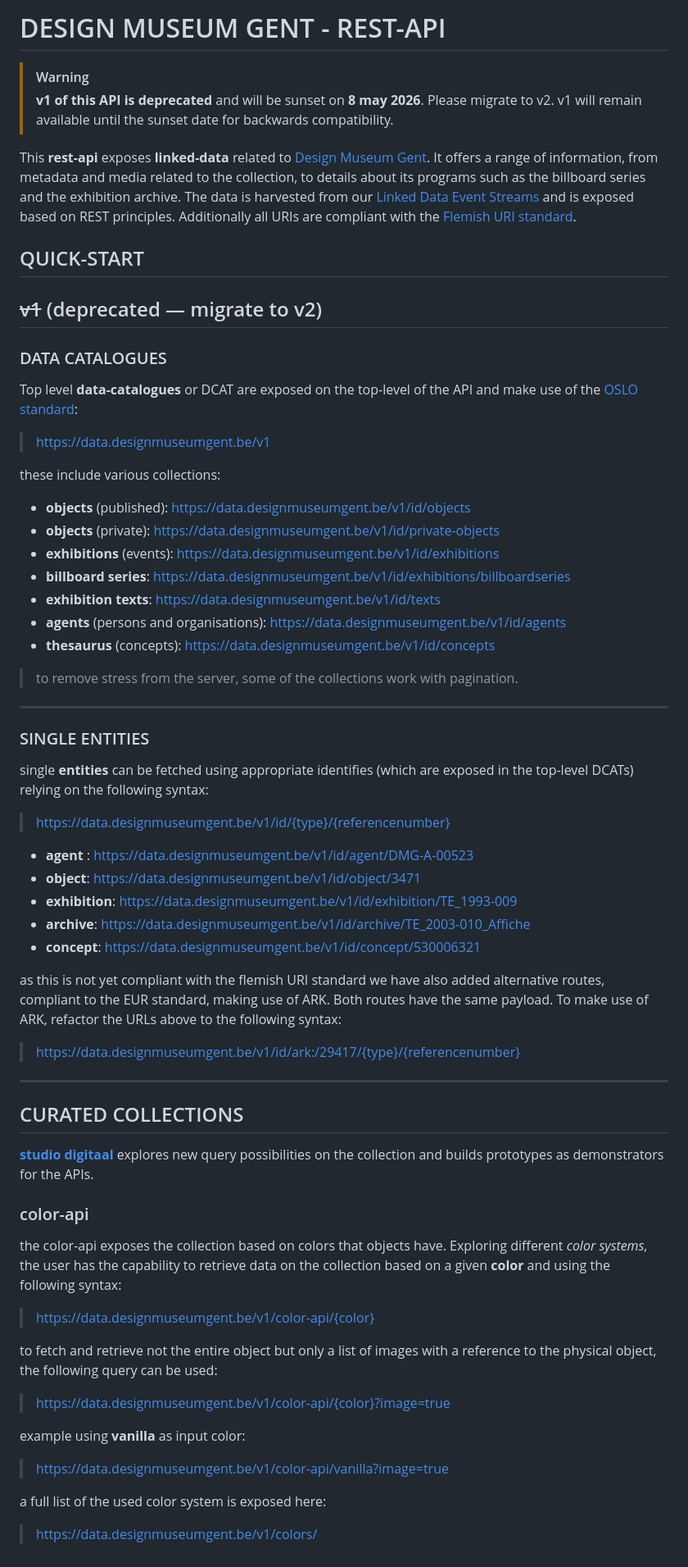
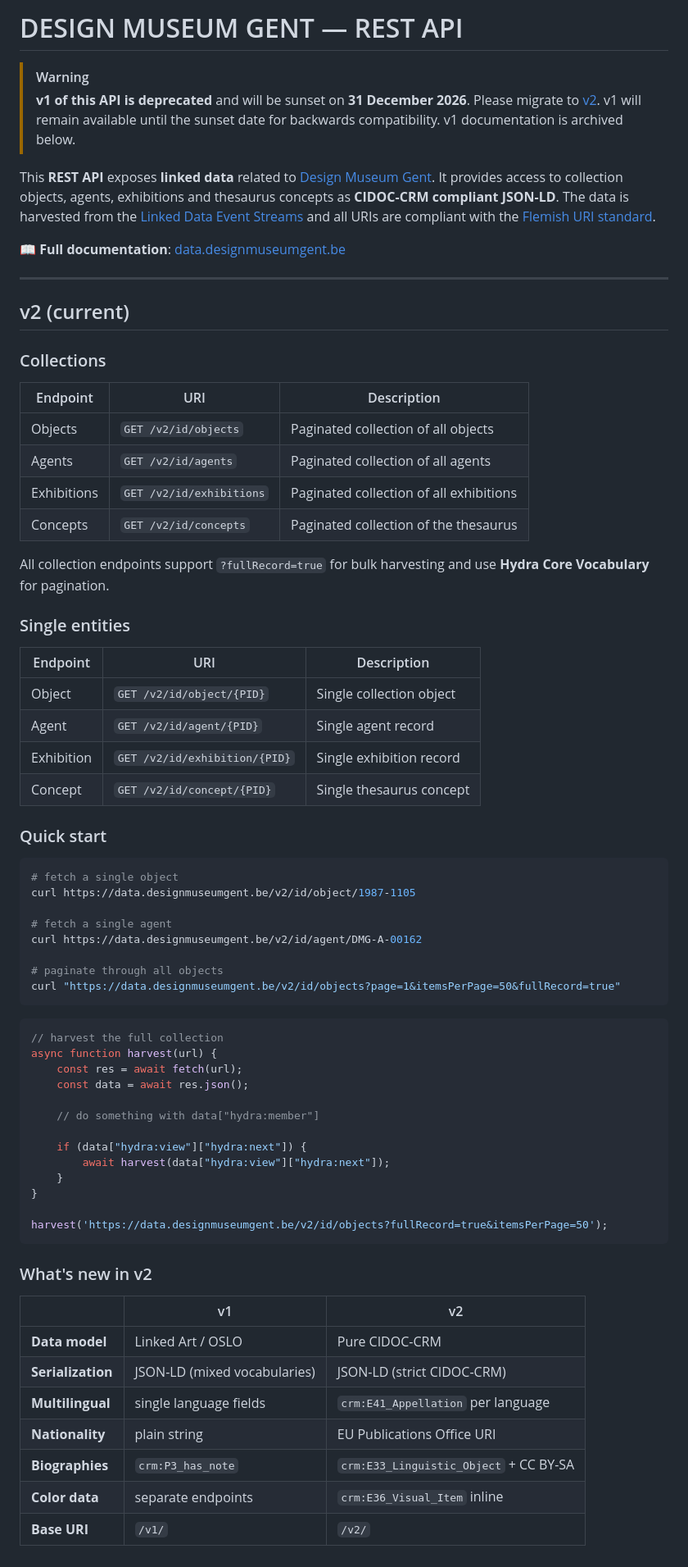
Before and after one commit to DesignMuseumGent/dmg-rest-api, a Markdown page: README.md, the part around one of its changes. Shown at 82% size. Drawn GitHub-style.

````diff
--- a/README.md
+++ b/README.md
@@ -1,60 +1,77 @@
-# DESIGN MUSEUM GENT - REST-API
+# DESIGN MUSEUM GENT — REST API
 
 > [!WARNING]
-> **v1 of this API is deprecated** and will be sunset on **8 may 2026**.
-> Please migrate to v2.
+> **v1 of this API is deprecated** and will be sunset on **31 December 2026**.
+> Please migrate to [v2](https://data.designmuseumgent.be/v2/).
 > v1 will remain available until the sunset date for backwards compatibility.
+> v1 documentation is archived below.
 
-This **rest-api** exposes **linked-data** related to [Design Museum Gent](https://data.designmuseumgent.be).  It offers a range of information, from metadata and media related to the collection, to details about its programs such as the billboard series and the exhibition archive. The data is harvested from our [Linked Data Event Streams](https://apidg.gent.be/opendata/adlib2eventstream/v1/) and is exposed based on REST principles. Additionally all URIs are compliant with the [Flemish URI standard](https://joinup.ec.europa.eu/collection/semic-support-centre/document/uri-standard-guidelines-flemish-government).
+This **REST API** exposes **linked data** related to [Design Museum Gent](https://data.designmuseumgent.be). It provides access to collection objects, agents, exhibitions and thesaurus concepts as **CIDOC-CRM compliant JSON-LD**. The data is harvested from the [Linked Data Event Streams](https://apidg.gent.be/opendata/adlib2eventstream/v1/) and all URIs are compliant with the [Flemish URI standard](https://joinup.ec.europa.eu/collection/semic-support-centre/document/uri-standard-guidelines-flemish-government).
 
-## QUICK-START
+📖 **Full documentation**: [data.designmuseumgent.be](https://data.designmuseumgent.be)
 
-## ~~v1~~ (deprecated — migrate to v2)
+---
 
-### DATA CATALOGUES
-Top level **data-catalogues** or DCAT are exposed on the top-level of the API and make use of the [OSLO standard](https://joinup.ec.europa.eu/collection/oslo-open-standards-local-administrations-flanders):
->[https://data.designmuseumgent.be/v1](https://data.designmuseumgent.be/v1)
+## v2 (current)
 
-these include various collections:
-* **objects** (published): [https://data.designmuseumgent.be/v1/id/objects](https://data.designmuseumgent.be/v1/id/objects)
-* **objects** (private): [https://data.designmuseumgent.be/v1/id/private-objects](https://data.designmuseumgent.be/v1/id/private-objects)
-* **exhibitions** (events): [https://data.designmuseumgent.be/v1/id/exhibitions](https://data.designmuseumgent.be/v1/id/exhibitions)
-* **billboard series**: [https://data.designmuseumgent.be/v1/id/exhibitions/billboardseries](https://data.designmuseumgent.be/v1/id/exhibitions/billboardseries)
-* **exhibition texts**: [https://data.designmuseumgent.be/v1/id/texts](https://data.designmuseumgent.be/v1/id/texts)
-* **agents** (persons and organisations): [https://data.designmuseumgent.be/v1/id/agents](https://data.designmuseumgent.be/v1/id/agents)
-* **thesaurus** (concepts): [https://data.designmuseumgent.be/v1/id/concepts](https://data.designmuseumgent.be/v1/id/concepts)
-> to remove stress from the server, some of the collections work with pagination.
+### Collections
 
-____
+| Endpoint | URI | Description |
+|---|---|---|
+| Objects | `GET /v2/id/objects` | Paginated collection of all objects |
+| Agents | `GET /v2/id/agents` | Paginated collection of all agents |
+| Exhibitions | `GET /v2/id/exhibitions` | Paginated collection of all exhibitions |
+| Concepts | `GET /v2/id/concepts` | Paginated collection of the thesaurus |
 
-### SINGLE ENTITIES
+All collection endpoints support `?fullRecord=true` for bulk harvesting and use **Hydra Core Vocabulary** for pagination.
 
-single **entities** can be fetched using appropriate identifies (which are exposed in the top-level DCATs) relying on the following syntax:
-> https://data.designmuseumgent.be/v1/id/{type}/{referencenumber}
+### Single entities
 
-* **agent** : [https://data.designmuseumgent.be/v1/id/agent/DMG-A-00523](https://data.designmuseumgent.be/v1/id/agent/DMG-A-00523)
-* **object**: [https://data.designmuseumgent.be/v1/id/object/3471](https://data.designmuseumgent.be/v1/id/object/3471.json)
-* **exhibition**: [https://data.designmuseumgent.be/v1/id/exhibition/TE_1993-009](https://data.designmuseumgent.be/v1/id/exhibition/TE_1993-009)
-* **archive**: [https://data.designmuseumgent.be/v1/id/archive/TE_2003-010_Affiche](https://data.designmuseumgent.be/v1/id/archive/TE_2003-010_Affiche)
-* **concept**: [https://data.designmuseumgent.be/v1/id/concept/530006321](https://data.designmuseumgent.be/v1/id/concept/530006321)
+| Endpoint | URI | Description |
+|---|---|---|
+| Object | `GET /v2/id/object/{PID}` | Single collection object |
+| Agent | `GET /v2/id/agent/{PID}` | Single agent record |
+| Exhibition | `GET /v2/id/exhibition/{PID}` | Single exhibition record |
+| Concept | `GET /v2/id/concept/{PID}` | Single thesaurus concept |
 
-as this is not yet compliant with the flemish URI standard we have also added alternative routes, compliant to the EUR standard, making use of ARK. Both routes have the same payload. To make use of ARK, refactor the URLs above to the following syntax:
-> https://data.designmuseumgent.be/v1/id/ark:/29417/{type}/{referencenumber}
+### Quick start
 
-____
+```bash
+# fetch a single object
+curl https://data.designmuseumgent.be/v2/id/object/1987-1105
 
-## CURATED COLLECTIONS
-**[studio digitaal](https://digitaal.designmuseumgent.be)** explores new query possibilities on the collection and builds prototypes as demonstrators for the APIs.
+# fetch a single agent
+curl https://data.designmuseumgent.be/v2/id/agent/DMG-A-00162
 
-### color-api
-the color-api exposes the collection based on colors that objects have. Exploring different _color systems_, the user has the capability to retrieve data on the collection based on a given **color** and using the following syntax:
-> https://data.designmuseumgent.be/v1/color-api/{color}
+# paginate through all objects
+curl "https://data.designmuseumgent.be/v2/id/objects?page=1&itemsPerPage=50&fullRecord=true"
+```
 
-to fetch and retrieve not the entire object but only a list of images with a reference to the physical object, the following query can be used:
-> https://data.designmuseumgent.be/v1/color-api/{color}?image=true
+```javascript
+// harvest the full collection
+async function harvest(url) {
+    const res = await fetch(url);
+    const data = await res.json();
 
-example using **vanilla** as input color:
-> [https://data.designmuseumgent.be/v1/color-api/vanilla?image=true](https://data.designmuseumgent.be/v1/color-api/vanilla?image=true)
+    // do something with data["hydra:member"]
 
-a full list of the used color system is exposed here:
->https://data.designmuseumgent.be/v1/colors/
+    if (data["hydra:view"]["hydra:next"]) {
+        await harvest(data["hydra:view"]["hydra:next"]);
+    }
+}
+
+harvest('https://data.designmuseumgent.be/v2/id/objects?fullRecord=true&itemsPerPage=50');
+```
+
+### What's new in v2
+
+| | v1 | v2 |
+|---|---|---|
+| **Data model** | Linked Art / OSLO | Pure CIDOC-CRM |
+| **Serialization** | JSON-LD (mixed vocabularies) | JSON-LD (strict CIDOC-CRM) |
+| **Multilingual** | single language fields | `crm:E41_Appellation` per language |
+| **Nationality** | plain string | EU Publications Office URI |
+| **Biographies** | `crm:P3_has_note` | `crm:E33_Linguistic_Object` + CC BY-SA |
+| **Color data** | separate endpoints | `crm:E36_Visual_Item` inline |
+| **Base URI** | `/v1/` | `/v2/` |
+
````
Also changed, not shown: other parts of README.md (+64 -0 lines).
